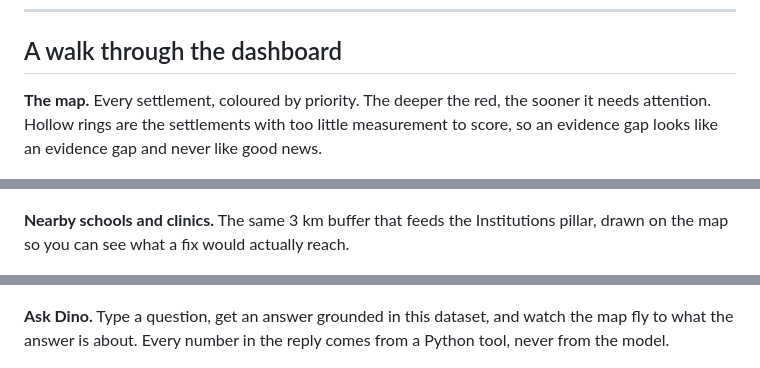
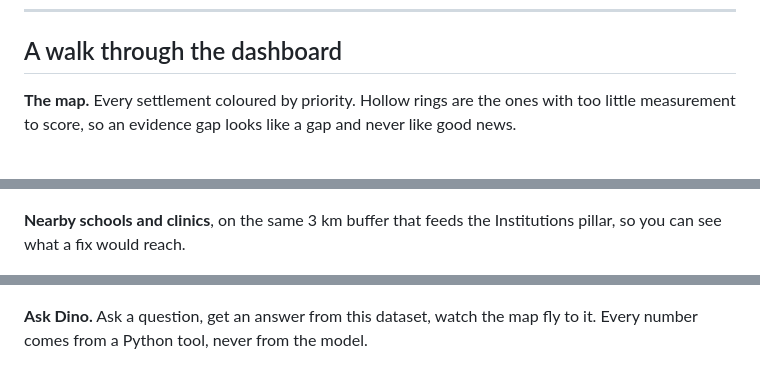
Before and after one commit to RextonRZ/dino-slayer, a Markdown page: README.md, 3 parts joined by grey strips. Rendered like a GitHub page.

```diff
--- a/README.md
+++ b/README.md
@@ -33,9 +33,8 @@ for who to go and measure next. It screens. It does not certify.
 
 ## A walk through the dashboard
 
-**The map.** Every settlement, coloured by priority. The deeper the red, the sooner it
-needs attention. Hollow rings are the settlements with too little measurement to score, so
-an evidence gap looks like an evidence gap and never like good news.
+**The map.** Every settlement coloured by priority. Hollow rings are the ones with too
+little measurement to score, so an evidence gap looks like a gap and never like good news.
 
 ![Map overview](docs/media/map-overview.png)
 
@@ -49,8 +47,8 @@ Mbps each and everything stalls.
 
 ![Experience simulator](docs/media/drilldown-simulator.png)
 
-**Nearby schools and clinics.** The same 3 km buffer that feeds the Institutions pillar,
-drawn on the map so you can see what a fix would actually reach.
+**Nearby schools and clinics**, on the same 3 km buffer that feeds the Institutions pillar,
+so you can see what a fix would reach.
 
 ![Nearby facilities](docs/media/nearby-facilities.png)
 
@@ -72,9 +62,8 @@ the top priority. What you see is what the CSV exports.
 
 ![Rankings](docs/media/rankings.png)
 
-**Ask Dino.** Type a question, get an answer grounded in this dataset, and watch the map
-fly to what the answer is about. Every number in the reply comes from a Python tool, never
-from the model.
+**Ask Dino.** Ask a question, get an answer from this dataset, watch the map fly to it.
+Every number comes from a Python tool, never from the model.
 
 ![Ask Dino](docs/media/copilot-answer.png)
 
```
Also changed, not shown: other parts of README.md (+65 -78 lines).
